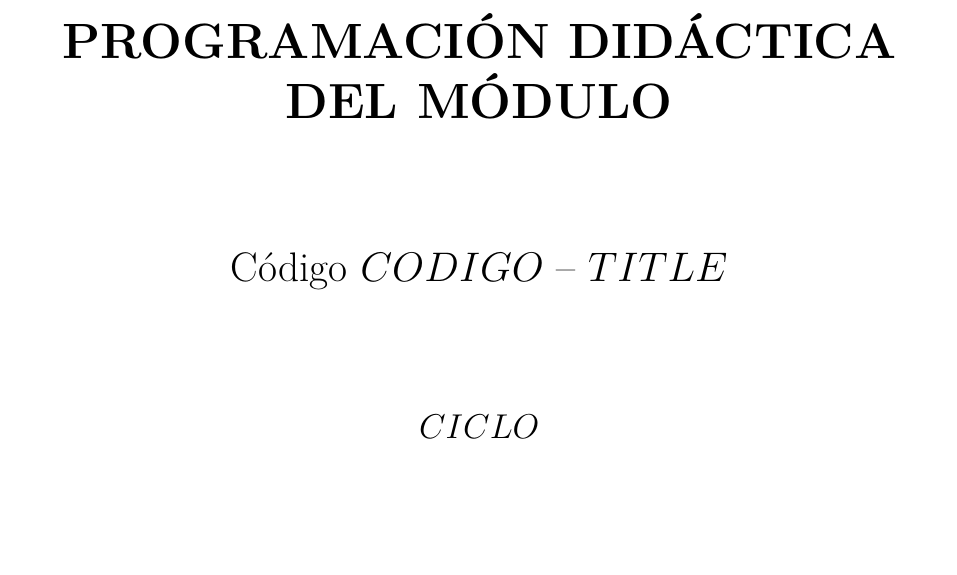
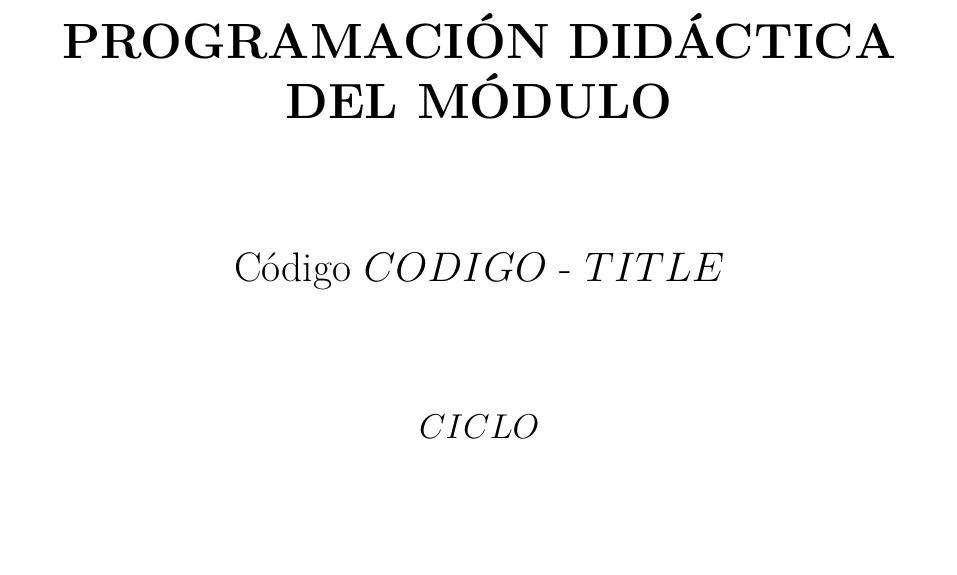
Before and after one commit to manuel-francisco/ASO_MDC, a LaTeX document (template.tex): part of page 1 of 3, cut so that both start at the same text. Compiled offline with XeLaTeX.

Commit message:
Extra brace

```diff
--- a/template.tex
+++ b/template.tex
@@ -22,7 +22,7 @@
 \pagestyle{fancy}
 \fancyhf{} % clear all
 \lhead{\includegraphics[height=1.2cm]{image.png}}
-\lfoot{Módulo $CODIGO$ - Curso $CURSO$}}
+\lfoot{Módulo $CODIGO$ - Curso $CURSO$}
 \rfoot{Página \thepage\ de \pageref{LastPage}}
 \renewcommand{\headrulewidth}{0pt}
 \renewcommand{\footrulewidth}{0.4pt}
@@ -36,7 +36,7 @@
     \vspace*{0.25\textheight}
     {\Huge\bfseries PROGRAMACIÓN DIDÁCTICA DEL MÓDULO\par}
     \vspace{2cm}
-    {\LARGE Código $CODIGO$ – $TITLE$\par}
+    {\LARGE Código $CODIGO$ - $TITLE$\par}
     \vspace{2cm}
     {\Large $CICLO$\par}
   \end{center}
```
